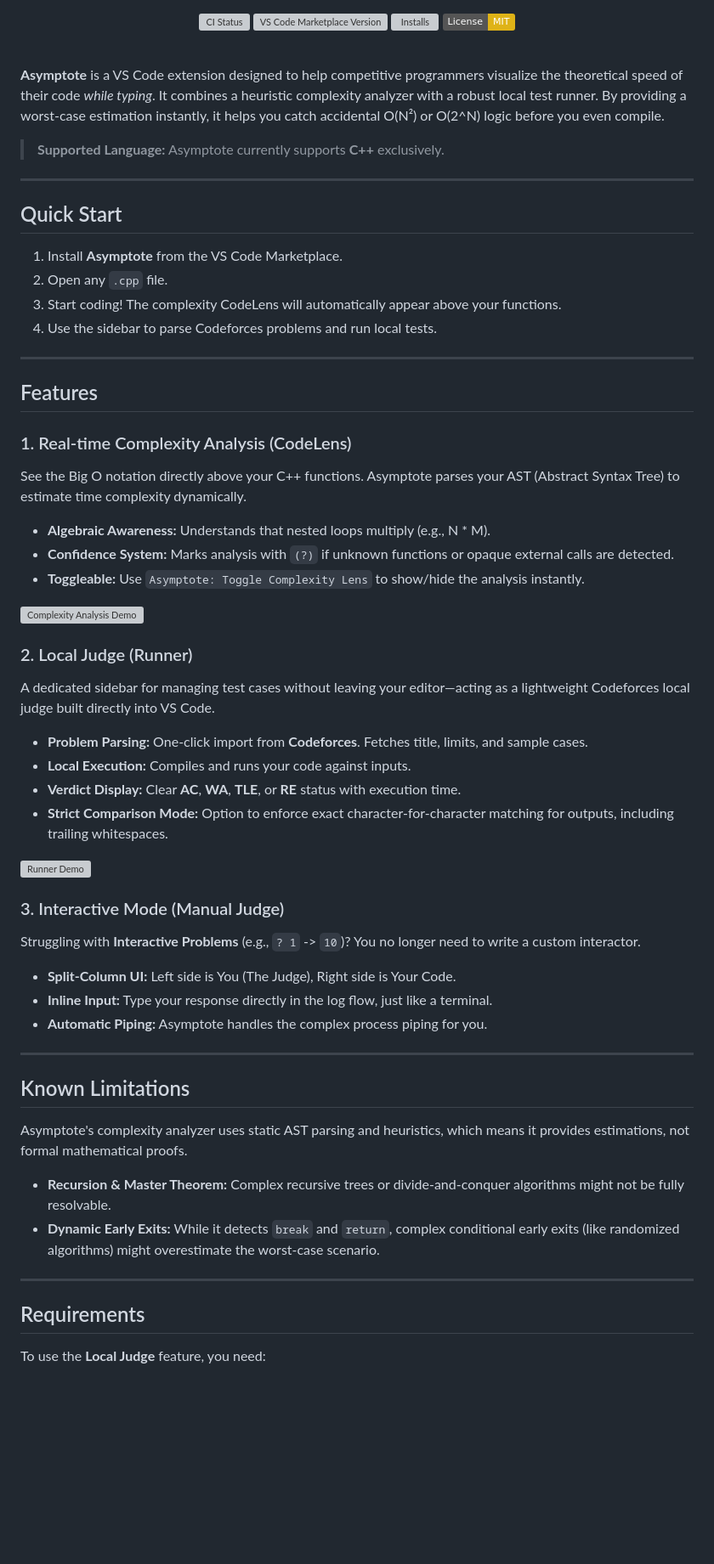
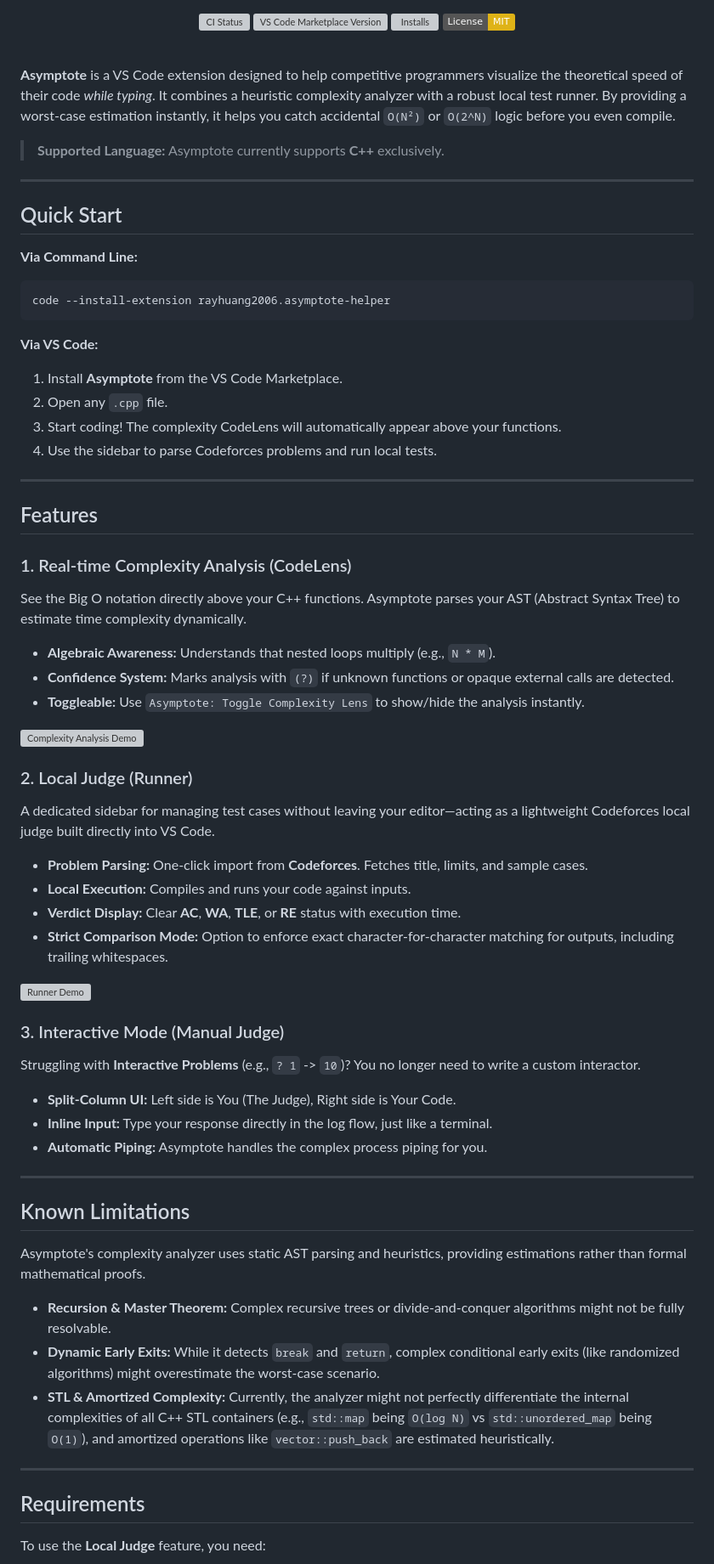
Before and after one commit to rayhuang2006/asymptote, a Markdown page: README.md, the part around one of its changes. Shown at 85% size. Drawn GitHub-style; badges without logos; blank space fills up the shorter version; grey boxes are pictures that could not be loaded.

Commit message:
docs: final polish on README including STL limits and dev setup

`````diff
--- a/README.md
+++ b/README.md
@@ -11,7 +11,7 @@
 
 <br />
 
-**Asymptote** is a VS Code extension designed to help competitive programmers visualize the theoretical speed of their code *while typing*. It combines a heuristic complexity analyzer with a robust local test runner. By providing a worst-case estimation instantly, it helps you catch accidental O(N²) or O(2^N) logic before you even compile.
+**Asymptote** is a VS Code extension designed to help competitive programmers visualize the theoretical speed of their code *while typing*. It combines a heuristic complexity analyzer with a robust local test runner. By providing a worst-case estimation instantly, it helps you catch accidental `O(N²)` or `O(2^N)` logic before you even compile.
 
 > **Supported Language:** Asymptote currently supports **C++** exclusively.
 
@@ -19,50 +19,62 @@
 
 ## Quick Start
 
-1. Install **Asymptote** from the VS Code Marketplace.
-2. Open any `.cpp` file.
-3. Start coding! The complexity CodeLens will automatically appear above your functions.
-4. Use the sidebar to parse Codeforces problems and run local tests.
+**Via Command Line:**
+```bash
+code --install-extension rayhuang2006.asymptote-helper
+````
 
----
+**Via VS Code:**
+
+1.  Install **Asymptote** from the VS Code Marketplace.
+2.  Open any `.cpp` file.
+3.  Start coding\! The complexity CodeLens will automatically appear above your functions.
+4.  Use the sidebar to parse Codeforces problems and run local tests.
+
+-----
 
 ## Features
 
-### 1. Real-time Complexity Analysis (CodeLens)
+### 1\. Real-time Complexity Analysis (CodeLens)
+
 See the Big O notation directly above your C++ functions. Asymptote parses your AST (Abstract Syntax Tree) to estimate time complexity dynamically.
 
-* **Algebraic Awareness:** Understands that nested loops multiply (e.g., N * M).
-* **Confidence System:** Marks analysis with `(?)` if unknown functions or opaque external calls are detected.
-* **Toggleable:** Use `Asymptote: Toggle Complexity Lens` to show/hide the analysis instantly.
+  * **Algebraic Awareness:** Understands that nested loops multiply (e.g., `N * M`).
+  * **Confidence System:** Marks analysis with `(?)` if unknown functions or opaque external calls are detected.
+  * **Toggleable:** Use `Asymptote: Toggle Complexity Lens` to show/hide the analysis instantly.
 
 ![Complexity Analysis Demo](images/demo1.gif)
 
-### 2. Local Judge (Runner)
+### 2\. Local Judge (Runner)
+
 A dedicated sidebar for managing test cases without leaving your editor—acting as a lightweight Codeforces local judge built directly into VS Code.
 
-* **Problem Parsing:** One-click import from **Codeforces**. Fetches title, limits, and sample cases.
-* **Local Execution:** Compiles and runs your code against inputs.
-* **Verdict Display:** Clear **AC**, **WA**, **TLE**, or **RE** status with execution time.
-* **Strict Comparison Mode:** Option to enforce exact character-for-character matching for outputs, including trailing whitespaces.
+  * **Problem Parsing:** One-click import from **Codeforces**. Fetches title, limits, and sample cases.
+  * **Local Execution:** Compiles and runs your code against inputs.
+  * **Verdict Display:** Clear **AC**, **WA**, **TLE**, or **RE** status with execution time.
+  * **Strict Comparison Mode:** Option to enforce exact character-for-character matching for outputs, including trailing whitespaces.
 
 ![Runner Demo](images/demo2.gif)
 
-### 3. Interactive Mode (Manual Judge)
-Struggling with **Interactive Problems** (e.g., `? 1` -> `10`)? You no longer need to write a custom interactor.
+### 3\. Interactive Mode (Manual Judge)
 
-* **Split-Column UI:** Left side is You (The Judge), Right side is Your Code.
-* **Inline Input:** Type your response directly in the log flow, just like a terminal.
-* **Automatic Piping:** Asymptote handles the complex process piping for you.
+Struggling with **Interactive Problems** (e.g., `? 1` -\> `10`)? You no longer need to write a custom interactor.
 
----
+  * **Split-Column UI:** Left side is You (The Judge), Right side is Your Code.
+  * **Inline Input:** Type your response directly in the log flow, just like a terminal.
+  * **Automatic Piping:** Asymptote handles the complex process piping for you.
+
+-----
 
 ## Known Limitations
 
-Asymptote's complexity analyzer uses static AST parsing and heuristics, which means it provides estimations, not formal mathematical proofs.
-* **Recursion & Master Theorem:** Complex recursive trees or divide-and-conquer algorithms might not be fully resolvable.
-* **Dynamic Early Exits:** While it detects `break` and `return`, complex conditional early exits (like randomized algorithms) might overestimate the worst-case scenario.
+Asymptote's complexity analyzer uses static AST parsing and heuristics, providing estimations rather than formal mathematical proofs.
 
----
+  * **Recursion & Master Theorem:** Complex recursive trees or divide-and-conquer algorithms might not be fully resolvable.
+  * **Dynamic Early Exits:** While it detects `break` and `return`, complex conditional early exits (like randomized algorithms) might overestimate the worst-case scenario.
+  * **STL & Amortized Complexity:** Currently, the analyzer might not perfectly differentiate the internal complexities of all C++ STL containers (e.g., `std::map` being `O(log N)` vs `std::unordered_map` being `O(1)`), and amortized operations like `vector::push_back` are estimated heuristically.
+
+-----
 
 ## Requirements
 
`````
Also changed, not shown: other parts of README.md (+28 -17 lines).
